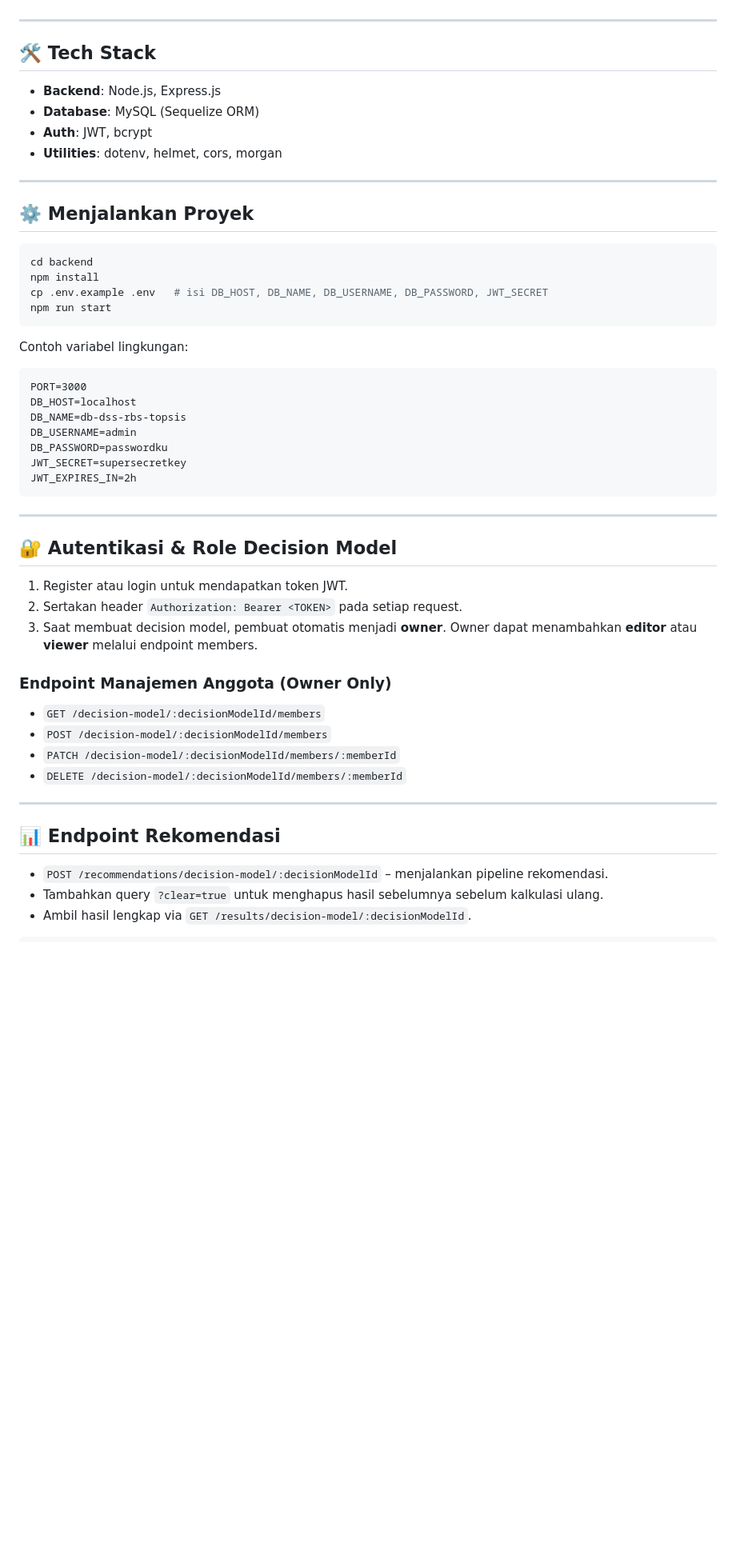
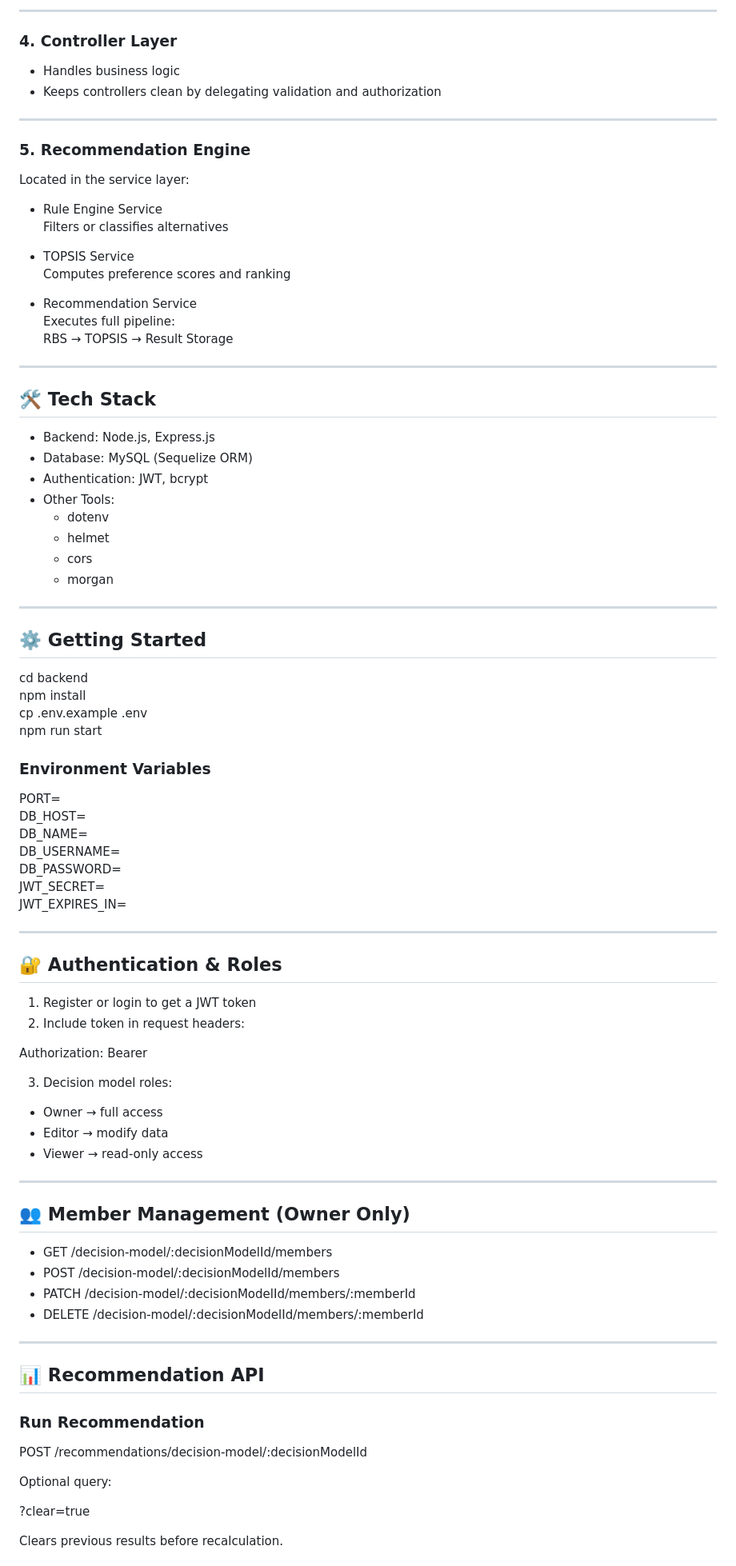
Before and after one commit to mifzalf/DSS_RBS-TOPSIS_website, a Markdown page: README.md, the part around one of its changes. Shown at 80% size. GitHub-like rendering; blank space fills up the shorter version.

Commit message:
docs:update README.md

````diff
--- a/README.md
+++ b/README.md
@@ -33,57 +79,93 @@ Input Data → Rule-Based Filtering → Kandidat → Perhitungan TOPSIS → Rank
+---
+
+### 4. Controller Layer
+
+- Handles business logic
+- Keeps controllers clean by delegating validation and authorization
+
+---
+
+### 5. Recommendation Engine
+
+Located in the service layer:
+
+- Rule Engine Service
+  Filters or classifies alternatives
+
+- TOPSIS Service
+  Computes preference scores and ranking
+
+- Recommendation Service
+  Executes full pipeline:
+  RBS → TOPSIS → Result Storage
 
 ---
 
 ## 🛠️ Tech Stack
 
-- **Backend**: Node.js, Express.js
-- **Database**: MySQL (Sequelize ORM)
-- **Auth**: JWT, bcrypt
-- **Utilities**: dotenv, helmet, cors, morgan
+- Backend: Node.js, Express.js
+- Database: MySQL (Sequelize ORM)
+- Authentication: JWT, bcrypt
+- Other Tools:
+  - dotenv
+  - helmet
+  - cors
+  - morgan
 
 ---
 
-## ⚙️ Menjalankan Proyek
+## ⚙️ Getting Started
 
-```bash
 cd backend
 npm install
-cp .env.example .env   # isi DB_HOST, DB_NAME, DB_USERNAME, DB_PASSWORD, JWT_SECRET
+cp .env.example .env
 npm run start
-```
 
-Contoh variabel lingkungan:
+### Environment Variables
 
-```
-PORT=3000
-DB_HOST=localhost
-DB_NAME=db-dss-rbs-topsis
-DB_USERNAME=admin
-DB_PASSWORD=passwordku
-JWT_SECRET=supersecretkey
-JWT_EXPIRES_IN=2h
-```
+PORT=
+DB_HOST=
+DB_NAME=
+DB_USERNAME=
+DB_PASSWORD=
+JWT_SECRET=
+JWT_EXPIRES_IN=
 
 ---
 
-## 🔐 Autentikasi & Role Decision Model
+## 🔐 Authentication & Roles
 
-1. Register atau login untuk mendapatkan token JWT.
-2. Sertakan header `Authorization: Bearer <TOKEN>` pada setiap request.
-3. Saat membuat decision model, pembuat otomatis menjadi **owner**. Owner dapat menambahkan **editor** atau **viewer** melalui endpoint members.
+1. Register or login to get a JWT token
+2. Include token in request headers:
 
-### Endpoint Manajemen Anggota (Owner Only)
+Authorization: Bearer <TOKEN>
 
-- `GET /decision-model/:decisionModelId/members`
-- `POST /decision-model/:decisionModelId/members`
-- `PATCH /decision-model/:decisionModelId/members/:memberId`
-- `DELETE /decision-model/:decisionModelId/members/:memberId`
+3. Decision model roles:
+
+- Owner → full access
+- Editor → modify data
+- Viewer → read-only access
 
 ---
 
-## 📊 Endpoint Rekomendasi
+## 👥 Member Management (Owner Only)
 
-- `POST /recommendations/decision-model/:decisionModelId` – menjalankan pipeline rekomendasi.
-- Tambahkan query `?clear=true` untuk menghapus hasil sebelumnya sebelum kalkulasi ulang.
-- Ambil hasil lengkap via `GET /results/decision-model/:decisionModelId`.
+- GET /decision-model/:decisionModelId/members
+- POST /decision-model/:decisionModelId/members
+- PATCH /decision-model/:decisionModelId/members/:memberId
+- DELETE /decision-model/:decisionModelId/members/:memberId
 
-```bash
+---
+
+## 📊 Recommendation API
+
+### Run Recommendation
+
+POST /recommendations/decision-model/:decisionModelId
+
+Optional query:
+
+?clear=true
+
+Clears previous results before recalculation.
+
````
Also changed, not shown: other parts of README.md (+91 -33 lines).
